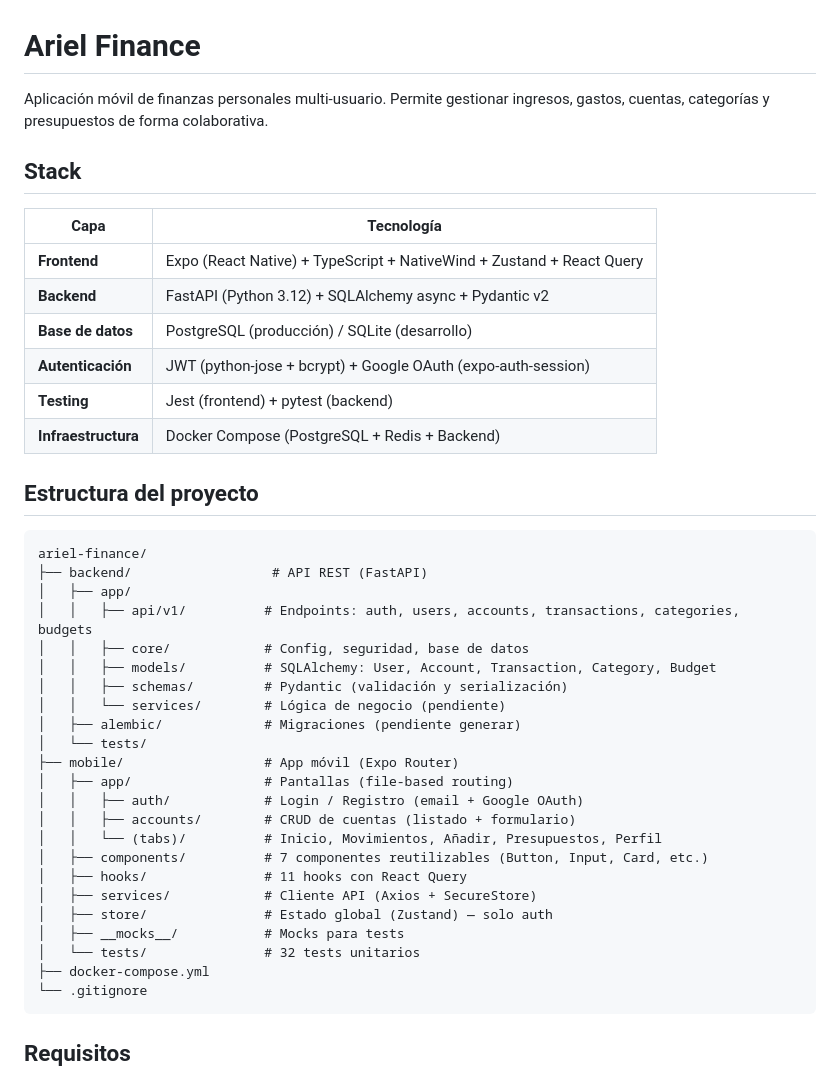
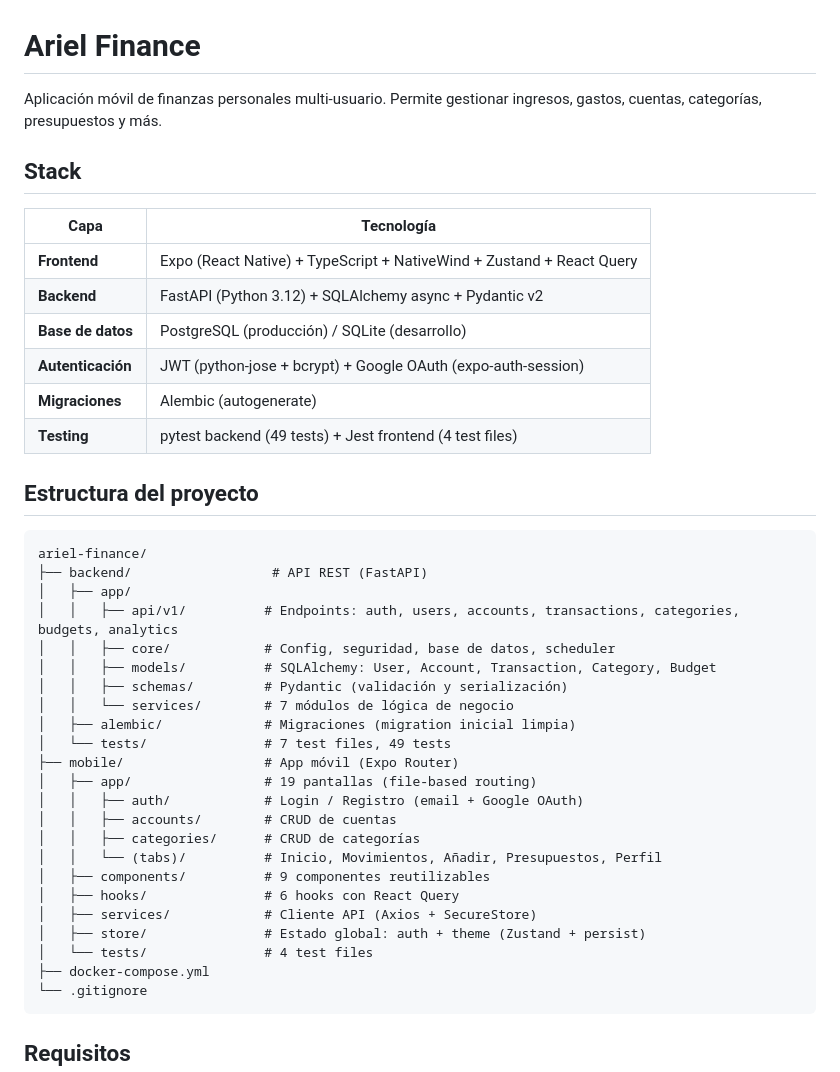
Before and after one commit to elvisag/ariel-finance, a Markdown page: README.md, the part around one of its changes. GitHub-like rendering.

````diff
--- a/README.md
+++ b/README.md
@@ -1,6 +1,6 @@
 # Ariel Finance
 
-Aplicación móvil de finanzas personales multi-usuario. Permite gestionar ingresos, gastos, cuentas, categorías y presupuestos de forma colaborativa.
+Aplicación móvil de finanzas personales multi-usuario. Permite gestionar ingresos, gastos, cuentas, categorías, presupuestos y más.
 
 ## Stack
 
@@ -10,8 +10,8 @@ Aplicación móvil de finanzas personales multi-usuario. Permite gestionar ingre
 | **Backend** | FastAPI (Python 3.12) + SQLAlchemy async + Pydantic v2 |
 | **Base de datos** | PostgreSQL (producción) / SQLite (desarrollo) |
 | **Autenticación** | JWT (python-jose + bcrypt) + Google OAuth (expo-auth-session) |
-| **Testing** | Jest (frontend) + pytest (backend) |
-| **Infraestructura** | Docker Compose (PostgreSQL + Redis + Backend) |
+| **Migraciones** | Alembic (autogenerate) |
+| **Testing** | pytest backend (49 tests) + Jest frontend (4 test files) |
 
 ## Estructura del proyecto
 
@@ -19,24 +19,24 @@ Aplicación móvil de finanzas personales multi-usuario. Permite gestionar ingre
 ariel-finance/
 ├── backend/                  # API REST (FastAPI)
 │   ├── app/
-│   │   ├── api/v1/          # Endpoints: auth, users, accounts, transactions, categories, budgets
-│   │   ├── core/            # Config, seguridad, base de datos
+│   │   ├── api/v1/          # Endpoints: auth, users, accounts, transactions, categories, budgets, analytics
+│   │   ├── core/            # Config, seguridad, base de datos, scheduler
 │   │   ├── models/          # SQLAlchemy: User, Account, Transaction, Category, Budget
 │   │   ├── schemas/         # Pydantic (validación y serialización)
-│   │   └── services/        # Lógica de negocio (pendiente)
-│   ├── alembic/             # Migraciones (pendiente generar)
-│   └── tests/
+│   │   └── services/        # 7 módulos de lógica de negocio
+│   ├── alembic/             # Migraciones (migration inicial limpia)
+│   └── tests/               # 7 test files, 49 tests
 ├── mobile/                  # App móvil (Expo Router)
-│   ├── app/                 # Pantallas (file-based routing)
+│   ├── app/                 # 19 pantallas (file-based routing)
 │   │   ├── auth/            # Login / Registro (email + Google OAuth)
-│   │   ├── accounts/        # CRUD de cuentas (listado + formulario)
+│   │   ├── accounts/        # CRUD de cuentas
+│   │   ├── categories/      # CRUD de categorías
 │   │   └── (tabs)/          # Inicio, Movimientos, Añadir, Presupuestos, Perfil
-│   ├── components/          # 7 componentes reutilizables (Button, Input, Card, etc.)
-│   ├── hooks/               # 11 hooks con React Query
+│   ├── components/          # 9 componentes reutilizables
+│   ├── hooks/               # 6 hooks con React Query
 │   ├── services/            # Cliente API (Axios + SecureStore)
-│   ├── store/               # Estado global (Zustand) — solo auth
-│   ├── __mocks__/           # Mocks para tests
-│   └── tests/               # 32 tests unitarios
+│   ├── store/               # Estado global: auth + theme (Zustand + persist)
+│   └── tests/               # 4 test files
 ├── docker-compose.yml
 └── .gitignore
 ```
````
Also changed, not shown: other parts of README.md (+27 -15 lines), CLAUDE.md (+105 -99 lines).
